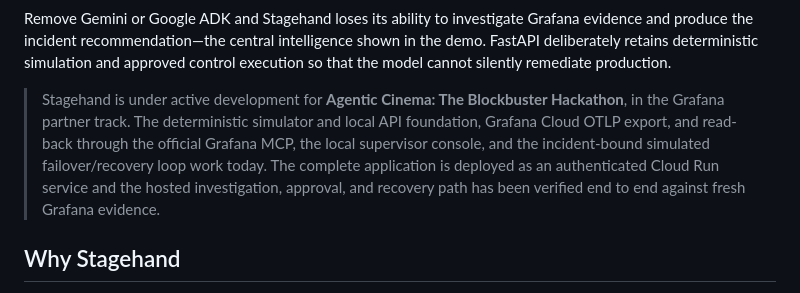
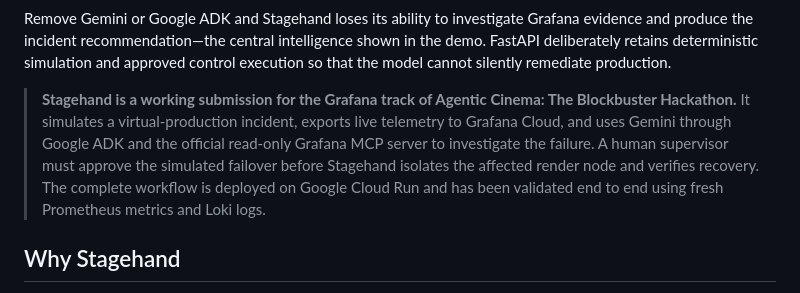
Before and after one commit to ArielSmoliar/stagehand, a Markdown page: README.md, the part around the change. Drawn GitHub-style.

Commit message:
Clarify completed hackathon submission

```diff
--- a/README.md
+++ b/README.md
@@ -54,13 +54,13 @@ evidence and produce the incident recommendation—the central intelligence show
 the demo. FastAPI deliberately retains deterministic simulation and approved control
 execution so that the model cannot silently remediate production.
 
-> Stagehand is under active development for **Agentic Cinema: The Blockbuster
-> Hackathon**, in the Grafana partner track. The deterministic simulator and local
-> API foundation, Grafana Cloud OTLP export, and read-back through the official
-> Grafana MCP, the local supervisor console, and the incident-bound simulated
-> failover/recovery loop work today. The complete application is deployed as an
-> authenticated Cloud Run service and the hosted investigation, approval, and
-> recovery path has been verified end to end against fresh Grafana evidence.
+> **Stagehand is a working submission for the Grafana track of Agentic Cinema: The
+> Blockbuster Hackathon.** It simulates a virtual-production incident, exports live
+> telemetry to Grafana Cloud, and uses Gemini through Google ADK and the official
+> read-only Grafana MCP server to investigate the failure. A human supervisor must
+> approve the simulated failover before Stagehand isolates the affected render node
+> and verifies recovery. The complete workflow is deployed on Google Cloud Run and
+> has been validated end to end using fresh Prometheus metrics and Loki logs.
 
 ## Why Stagehand
 
```
